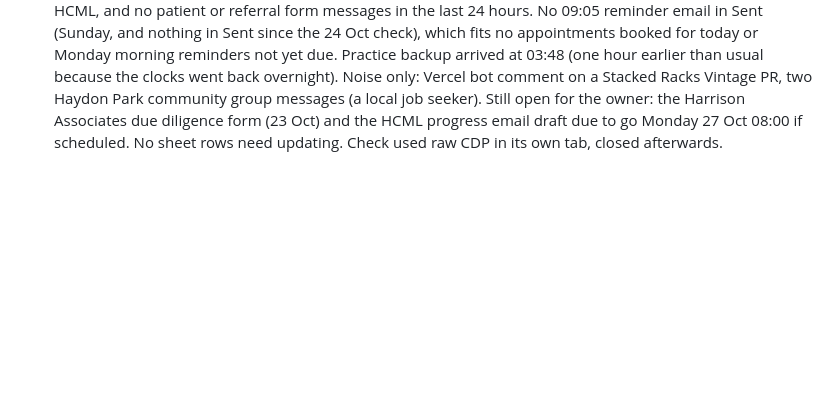
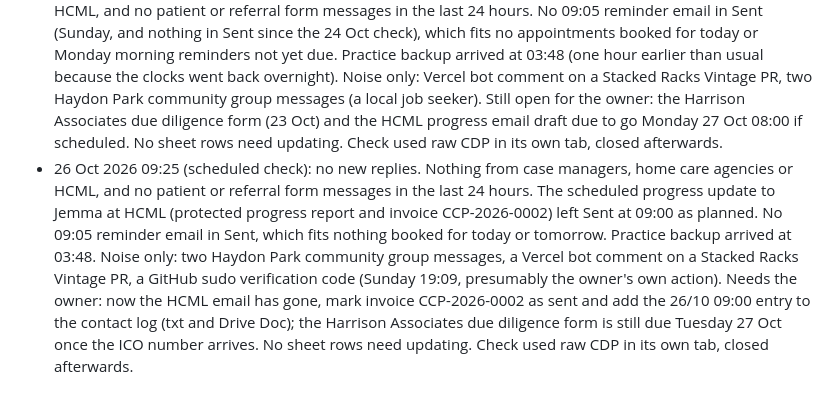
Before and after one commit to ardazshellz/Community-Care-Physio, a Markdown page: docs/outreach/case-manager-emails.md, the part around the change. GitHub-like rendering; blank space fills up the shorter version.

Commit message:
Outreach: daily check 2026-10-26
Co-Authored-By: Claude Opus 5.5 <noreply@anthropic.com>

```diff
--- a/docs/outreach/case-manager-emails.md
+++ b/docs/outreach/case-manager-emails.md
@@ -125,3 +125,4 @@ Replies so far:
 - 23 Oct 2026 19:50 (scheduled check, ran late): two replies. **Harrison Associates, 13:48, Diane McKay (Operations Manager):** the due diligence checklist has arrived as a Microsoft Forms link (forms.office.com, link not opened); once completed and returned, Community Care Physio is added to their provider list; queries to her on 020 8998 2992. Needs the owner: complete the form (handover step 6, with the statement, terms, fee schedule, pack, four policies and certificates). The "CCP outreach log" sheet row for Harrison Associates needs updating with this reply. **HCML, 08:59, Jemma (back from leave):** thanks for the update, looks forward to hearing how treatment progresses with the HCML client; nothing asked, no reply needed (progress report follows session 3). No patient or referral form messages. 09:05 reminders went: today's appointment summary to the practice; no patient reminder today because the only session is today (its reminder went on 22 Oct) and nothing is booked for Saturday. 04:48 backup arrived. Noise: Google Business Profile "confirm your business details" notice (owner may want to check it in the Business Profile dashboard directly, not via the email link). Playwright MCP still times out attaching to the shared Chrome; the check used raw CDP in its own tab, closed afterwards.
 - 24 Oct 2026 12:25 (scheduled check, ran late): no new replies since the 23 Oct check. Nothing from case managers, home care agencies or HCML, and no patient or referral form messages. The Harrison Associates due diligence form from Diane McKay (23 Oct 13:48) is still the open item for the owner, and the "CCP outreach log" sheet row for Harrison still needs that reply noted if not already done. No 09:05 reminder email went today (Saturday); nothing in Sent at 09:05, which fits no appointments booked for today or tomorrow. 04:48 backup arrived. Noise only: Nextdoor. Playwright MCP still hangs on the shared Chrome, so the check used raw CDP in its own tab, closed afterwards.
 - 25 Oct 2026 09:25 (scheduled check): no new replies. Nothing from case managers, home care agencies or HCML, and no patient or referral form messages in the last 24 hours. No 09:05 reminder email in Sent (Sunday, and nothing in Sent since the 24 Oct check), which fits no appointments booked for today or Monday morning reminders not yet due. Practice backup arrived at 03:48 (one hour earlier than usual because the clocks went back overnight). Noise only: Vercel bot comment on a Stacked Racks Vintage PR, two Haydon Park community group messages (a local job seeker). Still open for the owner: the Harrison Associates due diligence form (23 Oct) and the HCML progress email draft due to go Monday 27 Oct 08:00 if scheduled. No sheet rows need updating. Check used raw CDP in its own tab, closed afterwards.
+- 26 Oct 2026 09:25 (scheduled check): no new replies. Nothing from case managers, home care agencies or HCML, and no patient or referral form messages in the last 24 hours. The scheduled progress update to Jemma at HCML (protected progress report and invoice CCP-2026-0002) left Sent at 09:00 as planned. No 09:05 reminder email in Sent, which fits nothing booked for today or tomorrow. Practice backup arrived at 03:48. Noise only: two Haydon Park community group messages, a Vercel bot comment on a Stacked Racks Vintage PR, a GitHub sudo verification code (Sunday 19:09, presumably the owner's own action). Needs the owner: now the HCML email has gone, mark invoice CCP-2026-0002 as sent and add the 26/10 09:00 entry to the contact log (txt and Drive Doc); the Harrison Associates due diligence form is still due Tuesday 27 Oct once the ICO number arrives. No sheet rows need updating. Check used raw CDP in its own tab, closed afterwards.
```
